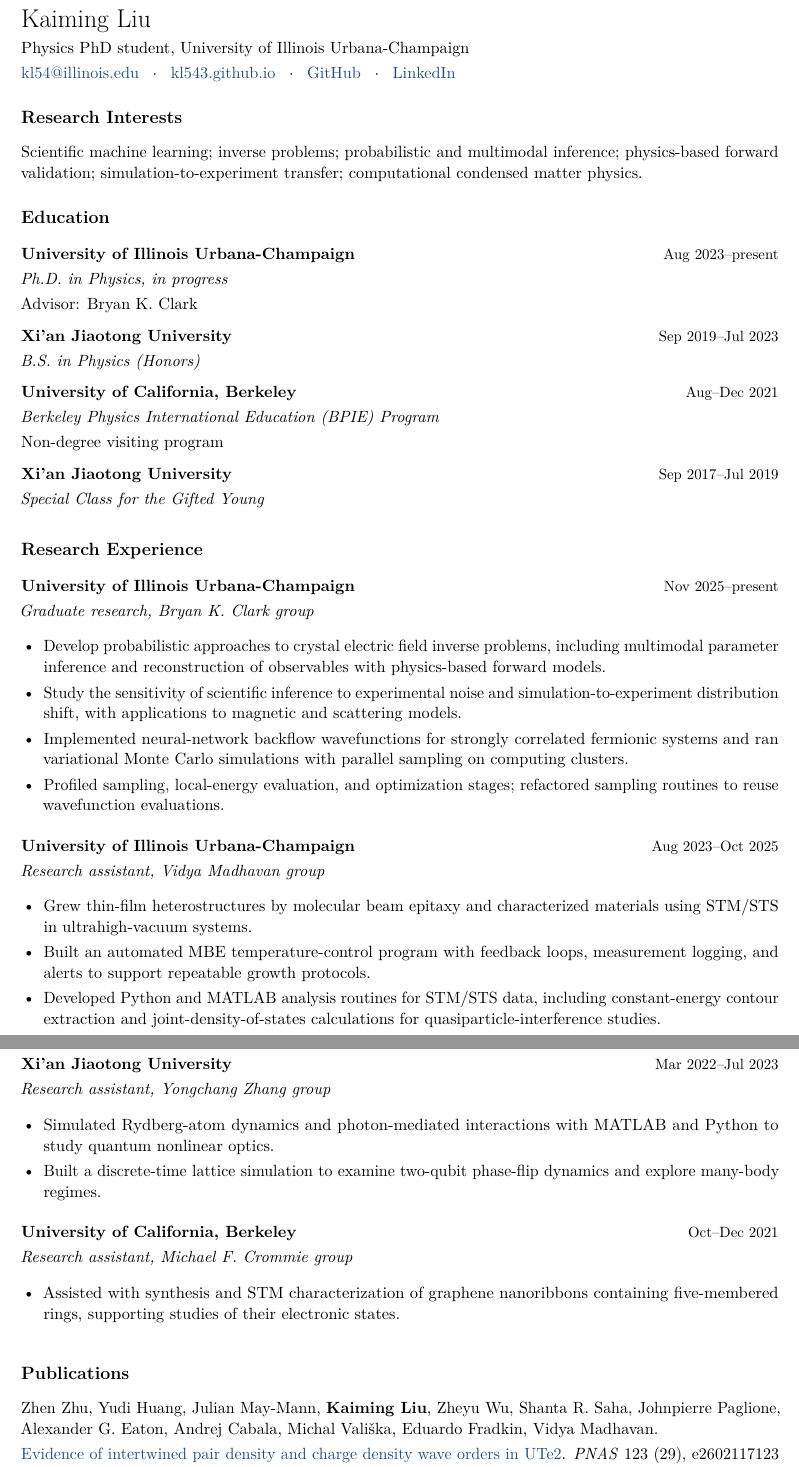
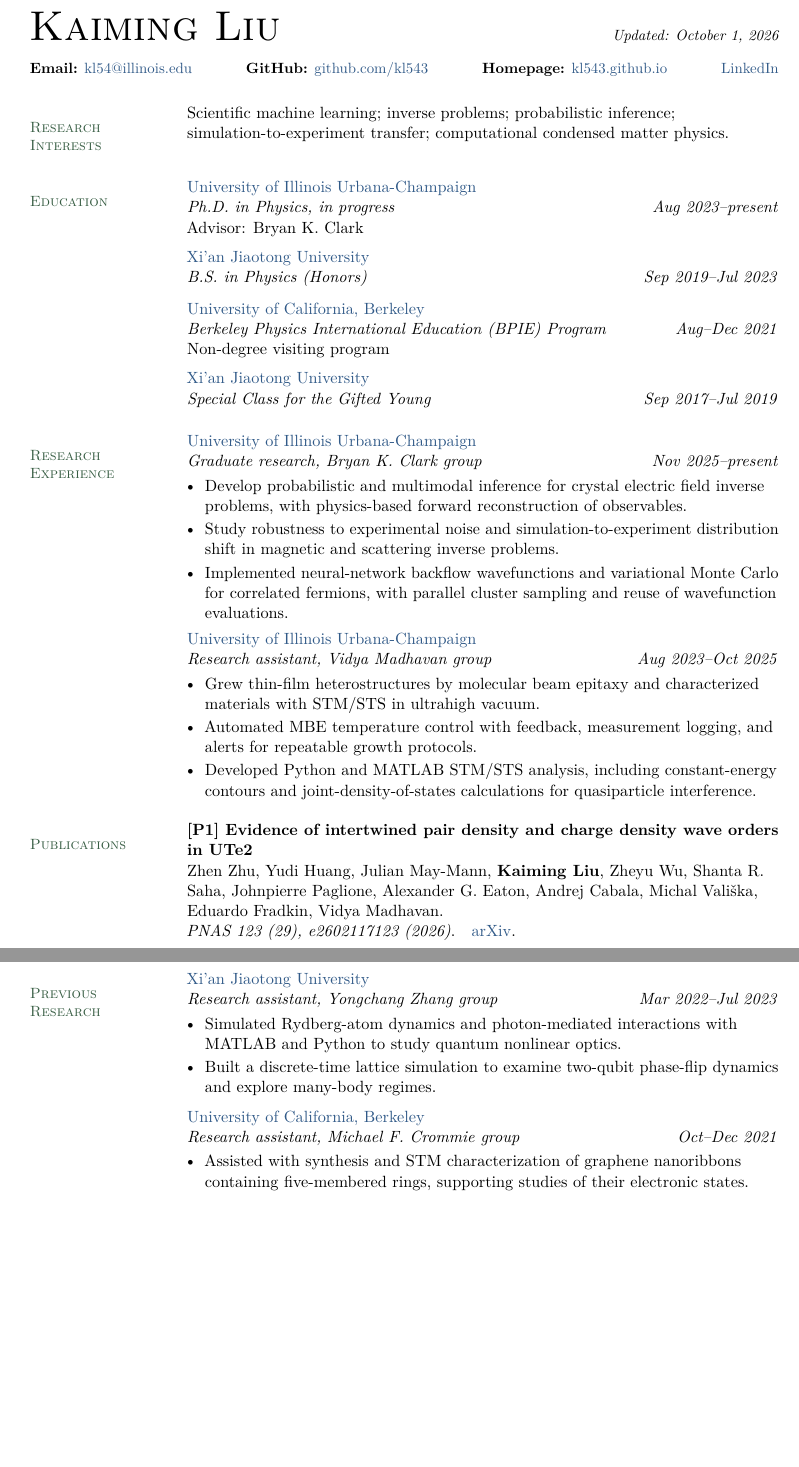
Before and after one commit to kl543/kl543.github.io, a LaTeX CV (cv/Kaiming_Liu_CV.tex): two parts of pages 1 and 2 of 2, joined at a grey line, cut so that both start at the same text, the shorter picture padded with empty space. Compiled offline with pdfLaTeX.

Commit message:
Refine homepage typography and academic CV layout

```diff
--- a/cv/Kaiming_Liu_CV.tex
+++ b/cv/Kaiming_Liu_CV.tex
@@ -2,14 +2,14 @@
 % Standalone, Overleaf-compatible. Upload this file; compile with pdfLaTeX.
 % Edit canonical data and regenerate instead of editing this generated file.
 \documentclass[11pt,letterpaper]{article}
-\usepackage[margin=0.72in]{geometry}
+\usepackage[left=0.80in,right=0.72in,top=0.72in,bottom=0.70in]{geometry}
 \usepackage[T1]{fontenc}
 \usepackage[utf8]{inputenc}
 \usepackage{lmodern}
 \usepackage{microtype}
 \usepackage{tabularx}
+\usepackage{longtable}
 \usepackage{enumitem}
-\usepackage{titlesec}
 \usepackage{fancyhdr}
 \usepackage{xcolor}
 \usepackage{hyperref}
@@ -37,3 +40 @@
 \newcommand{\entry}[3]{%
-  \noindent\begin{tabularx}{\linewidth}{@{}Xr@{}}\textbf{#1}&{\small #3}\end{tabularx}\par\nobreak
-  {\itshape #2}\par\nobreak}
@@ -40,56 +44,51 @@
+  {\raggedright\small\color{sectiongreen}\textsc{#1}\par}&%
+  \begin{minipage}[t]{\linewidth}\raggedright #2\end{minipage}\\\noalign{\vskip #3pt}}
 \begin{document}
-{\LARGE Kaiming Liu}\par
-Physics PhD student, University of Illinois Urbana-Champaign\par
-\href{mailto:kl54@illinois.edu}{kl54@illinois.edu} \enspace $\cdot$ \enspace
-\href{https://kl543.github.io/}{kl543.github.io} \enspace $\cdot$ \enspace
-\href{https://github.com/kl543}{GitHub} \enspace $\cdot$ \enspace
-\href{https://www.linkedin.com/in/kaiming-l-9a166526a/}{LinkedIn}
+\noindent{\fontsize{28}{32}\selectfont\textsc{Kaiming Liu}}
+\hfill{\small\itshape Updated: October 1, 2026}\par
+\vspace{7pt}
+{\small
+\textbf{Email:} \href{mailto:kl54@illinois.edu}{kl54@illinois.edu}
+\hfill\textbf{GitHub:} \href{https://github.com/kl543}{github.com/kl543}
+\hfill\textbf{Homepage:} \href{https://kl543.github.io/}{kl543.github.io}
+\hfill \href{https://www.linkedin.com/in/kaiming-l-9a166526a/}{LinkedIn}
+}\par
+\vspace{18pt}
 
-\section*{Research Interests}
-Scientific machine learning; inverse problems; probabilistic and multimodal inference; physics-based forward validation; simulation-to-experiment transfer; computational condensed matter physics.
+% Each entry is an indivisible row; the table can break between entries.
+% The left label column remains aligned throughout both pages.
+\begin{longtable}{@{}p{86pt}@{\hspace{20pt}}p{\dimexpr\textwidth-106pt\relax}@{}}
+\cvrow{Research Interests}{Scientific machine learning; inverse problems; probabilistic inference; simulation-to-experiment transfer; computational condensed matter physics.}{15}
+\cvrow{Education}{\entry{\href{https://illinois.edu/}{University of Illinois Urbana-Champaign}}{Ph.D. in Physics, in progress}{Aug 2023--present}
+Advisor: Bryan K. Clark\par}{8}
+\cvrow{}{\entry{\href{https://en.xjtu.edu.cn/}{Xi'an Jiaotong University}}{B.S. in Physics (Honors)}{Sep 2019--Jul 2023}
+}{8}
+\cvrow{}{\entry{\href{https://www.berkeley.edu/}{University of California, Berkeley}}{Berkeley Physics International Education (BPIE) Program}{Aug--Dec 2021}
+Non-degree visiting program\par}{8}
+\cvrow{}{\entry{\href{https://en.xjtu.edu.cn/}{Xi'an Jiaotong University}}{Special Class for the Gifted Young}{Sep 2017--Jul 2019}
+}{15}
+\cvrow{Research Experience}{\entry{\href{https://illinois.edu/}{University of Illinois Urbana-Champaign}}{Graduate research, Bryan K. Clark group}{Nov 2025--present}
+\begin{itemize}
+  \item Develop probabilistic and multimodal inference for crystal electric field inverse problems, with physics-based forward reconstruction of observables.
+  \item Study robustness to experimental noise and simulation-to-experiment distribution shift in magnetic and scattering inverse problems.
+  \item Implemented neural-network backflow wavefunctions and variational Monte Carlo for correlated fermions, with parallel cluster sampling and reuse of wavefunction evaluations.
+\end{itemize}}{8}
+\cvrow{}{\entry{\href{https://illinois.edu/}{University of Illinois Urbana-Champaign}}{Research assistant, Vidya Madhavan group}{Aug 2023--Oct 2025}
+\begin{itemize}
+  \item Grew thin-film heterostructures by molecular beam epitaxy and characterized materials with STM/STS in ultrahigh vacuum.
+  \item Automated MBE temperature control with feedback, measurement logging, and alerts for repeatable growth protocols.
+  \item Developed Python and MATLAB STM/STS analysis, including constant-energy contours and joint-density-of-states calculations for quasiparticle interference.
+\end{itemize}}{15}
+\cvrow{Publications}{\textbf{[P1] \href{https://doi.org/10.1073/pnas.2602117123}{\textcolor{black}{Evidence of intertwined pair density and charge density wave orders in UTe2}}}\par
+Zhen Zhu, Yudi Huang, Julian May-Mann, \textbf{Kaiming Liu}, Zheyu Wu, Shanta R. Saha, Johnpierre Paglione, Alexander G. Eaton, Andrej Cabala, Michal Vali\v{s}ka, Eduardo Fradkin, Vidya Madhavan.\par
+\textit{PNAS 123 (29), e2602117123 (2026)}.\quad \href{https://arxiv.org/abs/2603.08688}{arXiv}.\par}{15}
 
-\section*{Education}
-\entry{University of Illinois Urbana-Champaign}{Ph.D. in Physics, in progress}{Aug 2023--present}
-Advisor: Bryan K. Clark\par
-\vspace{4pt}
-\entry{Xi'an Jiaotong University}{B.S. in Physics (Honors)}{Sep 2019--Jul 2023}
-
-\vspace{4pt}
-\entry{University of California, Berkeley}{Berkeley Physics International Education (BPIE) Program}{Aug--Dec 2021}
-Non-degree visiting program\par
-\vspace{4pt}
-\entry{Xi'an Jiaotong University}{Special Class for the Gifted Young}{Sep 2017--Jul 2019}
-
-\vspace{4pt}
-
-\section*{Research Experience}
-\entry{University of Illinois Urbana-Champaign}{Graduate research, Bryan K. Clark group}{Nov 2025--present}
-\begin{itemize}
-  \item Develop probabilistic approaches to crystal electric field inverse problems, including multimodal parameter inference and reconstruction of observables with physics-based forward models.
-  \item Study the sensitivity of scientific inference to experimental noise and simulation-to-experiment distribution shift, with applications to magnetic and scattering models.
-  \item Implemented neural-network backflow wavefunctions for strongly correlated fermionic systems and ran variational Monte Carlo simulations with parallel sampling on computing clusters.
-  \item Profiled sampling, local-energy evaluation, and optimization stages; refactored sampling routines to reuse wavefunction evaluations.
-\end{itemize}
-\vspace{3pt}
-\entry{University of Illinois Urbana-Champaign}{Research assistant, Vidya Madhavan group}{Aug 2023--Oct 2025}
-\begin{itemize}
-  \item Grew thin-film heterostructures by molecular beam epitaxy and characterized materials using STM/STS in ultrahigh-vacuum systems.
-  \item Built an automated MBE temperature-control program with feedback loops, measurement logging, and alerts to support repeatable growth protocols.
-  \item Developed Python and MATLAB analysis routines for STM/STS data, including constant-energy contour extraction and joint-density-of-states calculations for quasiparticle-interference studies.
-\end{itemize}
-\vspace{3pt}
-\entry{Xi'an Jiaotong University}{Research assistant, Yongchang Zhang group}{Mar 2022--Jul 2023}
+\cvrow{Previous Research}{\entry{\href{https://en.xjtu.edu.cn/}{Xi'an Jiaotong University}}{Research assistant, Yongchang Zhang group}{Mar 2022--Jul 2023}
 \begin{itemize}
   \item Simulated Rydberg-atom dynamics and photon-mediated interactions with MATLAB and Python to study quantum nonlinear optics.
   \item Built a discrete-time lattice simulation to examine two-qubit phase-flip dynamics and explore many-body regimes.
-\end{itemize}
-\vspace{3pt}
-\entry{University of California, Berkeley}{Research assistant, Michael F. Crommie group}{Oct--Dec 2021}
+\end{itemize}}{8}
+\cvrow{}{\entry{\href{https://www.berkeley.edu/}{University of California, Berkeley}}{Research assistant, Michael F. Crommie group}{Oct--Dec 2021}
 \begin{itemize}
   \item Assisted with synthesis and STM characterization of graphene nanoribbons containing five-membered rings, supporting studies of their electronic states.
-\end{itemize}
-\vspace{3pt}
-
-\section*{Publications}
-Zhen Zhu, Yudi Huang, Julian May-Mann, \textbf{Kaiming Liu}, Zheyu Wu, Shanta R. Saha, Johnpierre Paglione, Alexander G. Eaton, Andrej Cabala, Michal Vali\v{s}ka, Eduardo Fradkin, Vidya Madhavan.\par
-\href{https://doi.org/10.1073/pnas.2602117123}{Evidence of intertwined pair density and charge density wave orders in UTe2}. \textit{PNAS} 123 (29), e2602117123 (2026). \href{https://arxiv.org/abs/2603.08688}{arXiv version}.\par
+\end{itemize}}{15}
@@ -113 +103,2 @@ COMAP\par
+\end{longtable}
 \end{document}
```
Also changed, not shown: SITE_MAINTENANCE.md (+6 -2 lines), cv/Kaiming_Liu_CV.pdf, cv/Kaiming_Liu_CV.tex (49 more changed lines), 6 other files.
